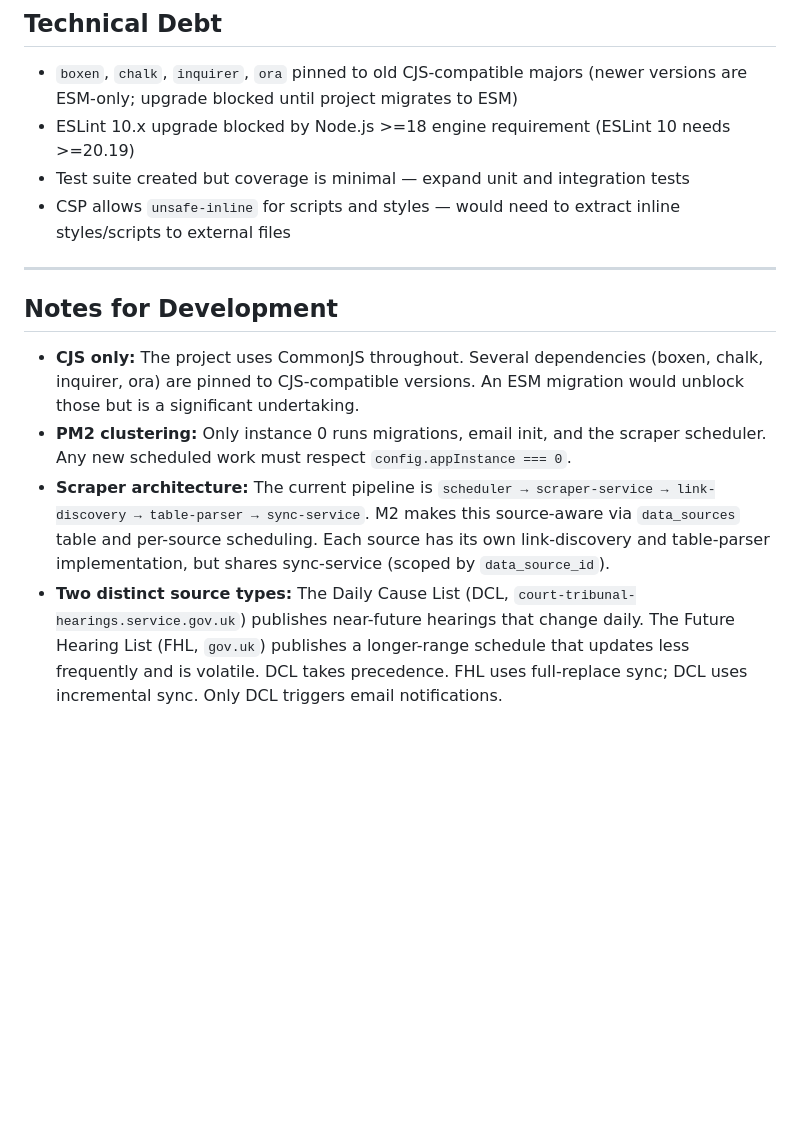
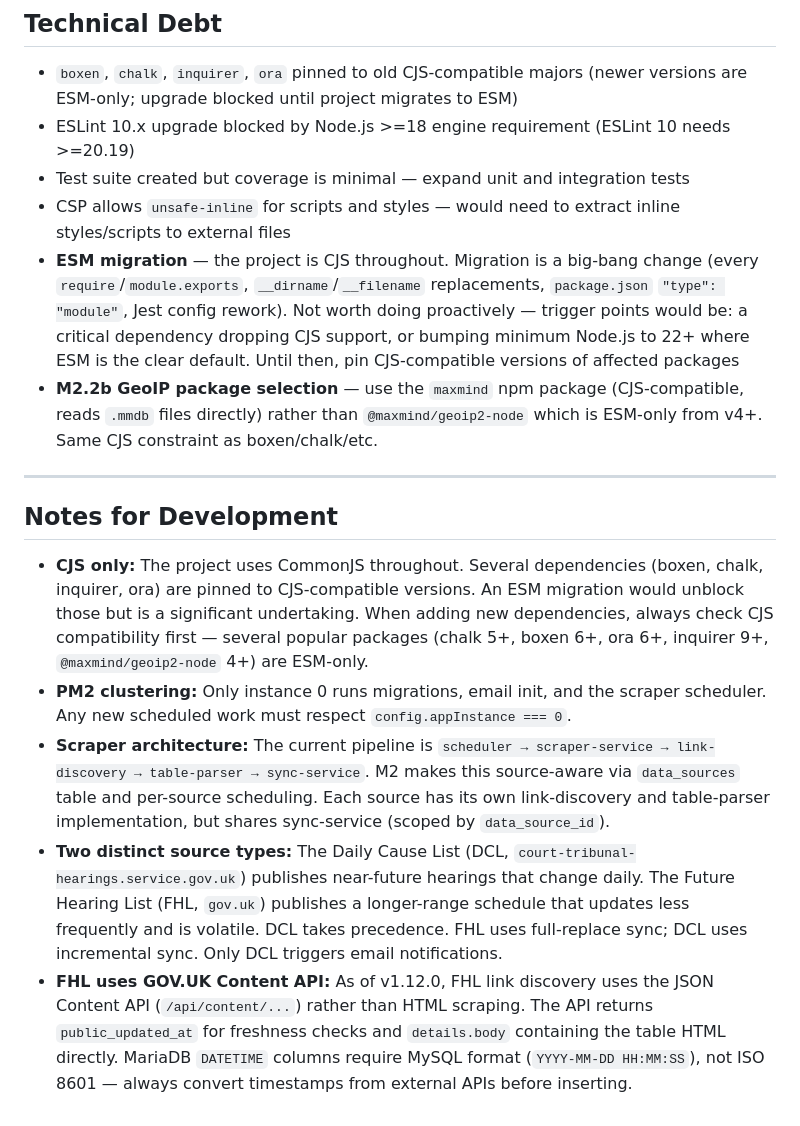
Before and after one commit to europhile26-gif/cacd-archive, a Markdown page: dev-notes/00-project-tracker.md, the part around the change. Rendered like a GitHub page; blank space fills up the shorter version.

Commit message:
docs: add technical debt notes for ESM migration, GeoIP package, and datetime gotcha

```diff
--- a/dev-notes/00-project-tracker.md
+++ b/dev-notes/00-project-tracker.md
@@ -294,12 +294,15 @@ Expand the archiving pipeline to capture more divisions from the existing DCL so
 - ESLint 10.x upgrade blocked by Node.js >=18 engine requirement (ESLint 10 needs >=20.19)
 - Test suite created but coverage is minimal — expand unit and integration tests
 - CSP allows `unsafe-inline` for scripts and styles — would need to extract inline styles/scripts to external files
+- **ESM migration** — the project is CJS throughout. Migration is a big-bang change (every `require`/`module.exports`, `__dirname`/`__filename` replacements, `package.json` `"type": "module"`, Jest config rework). Not worth doing proactively — trigger points would be: a critical dependency dropping CJS support, or bumping minimum Node.js to 22+ where ESM is the clear default. Until then, pin CJS-compatible versions of affected packages
+- **M2.2b GeoIP package selection** — use the `maxmind` npm package (CJS-compatible, reads `.mmdb` files directly) rather than `@maxmind/geoip2-node` which is ESM-only from v4+. Same CJS constraint as boxen/chalk/etc.
 
 ---
 
 ## Notes for Development
 
-- **CJS only:** The project uses CommonJS throughout. Several dependencies (boxen, chalk, inquirer, ora) are pinned to CJS-compatible versions. An ESM migration would unblock those but is a significant undertaking.
+- **CJS only:** The project uses CommonJS throughout. Several dependencies (boxen, chalk, inquirer, ora) are pinned to CJS-compatible versions. An ESM migration would unblock those but is a significant undertaking. When adding new dependencies, always check CJS compatibility first — several popular packages (chalk 5+, boxen 6+, ora 6+, inquirer 9+, `@maxmind/geoip2-node` 4+) are ESM-only.
 - **PM2 clustering:** Only instance 0 runs migrations, email init, and the scraper scheduler. Any new scheduled work must respect `config.appInstance === 0`.
 - **Scraper architecture:** The current pipeline is `scheduler → scraper-service → link-discovery → table-parser → sync-service`. M2 makes this source-aware via `data_sources` table and per-source scheduling. Each source has its own link-discovery and table-parser implementation, but shares sync-service (scoped by `data_source_id`).
 - **Two distinct source types:** The Daily Cause List (DCL, `court-tribunal-hearings.service.gov.uk`) publishes near-future hearings that change daily. The Future Hearing List (FHL, `gov.uk`) publishes a longer-range schedule that updates less frequently and is volatile. DCL takes precedence. FHL uses full-replace sync; DCL uses incremental sync. Only DCL triggers email notifications.
+- **FHL uses GOV.UK Content API:** As of v1.12.0, FHL link discovery uses the JSON Content API (`/api/content/...`) rather than HTML scraping. The API returns `public_updated_at` for freshness checks and `details.body` containing the table HTML directly. MariaDB `DATETIME` columns require MySQL format (`YYYY-MM-DD HH:MM:SS`), not ISO 8601 — always convert timestamps from external APIs before inserting.
```
